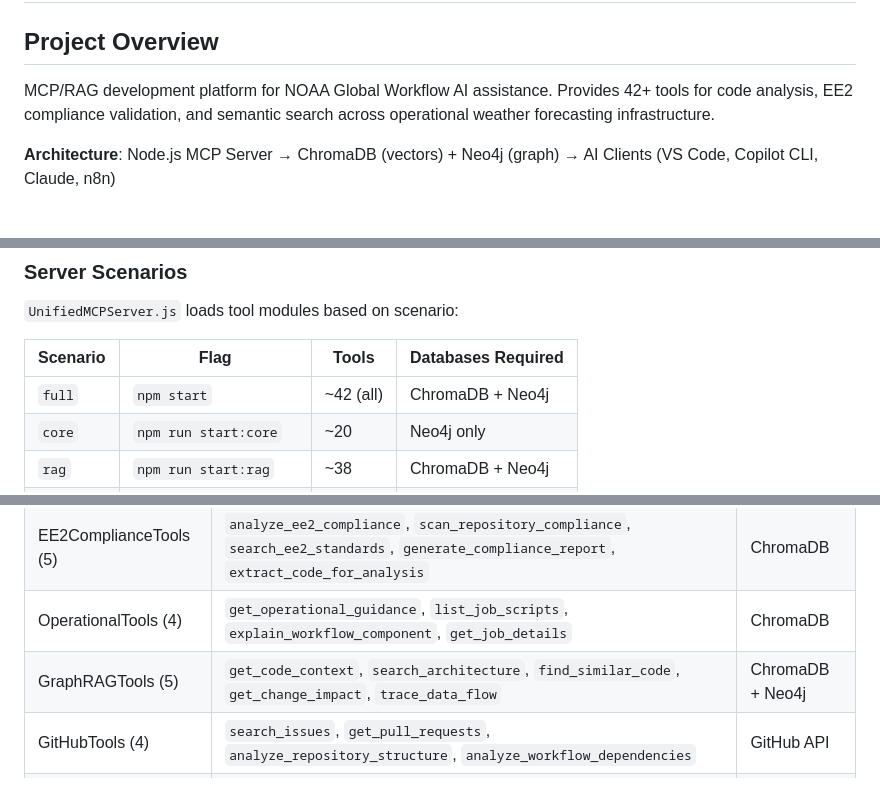
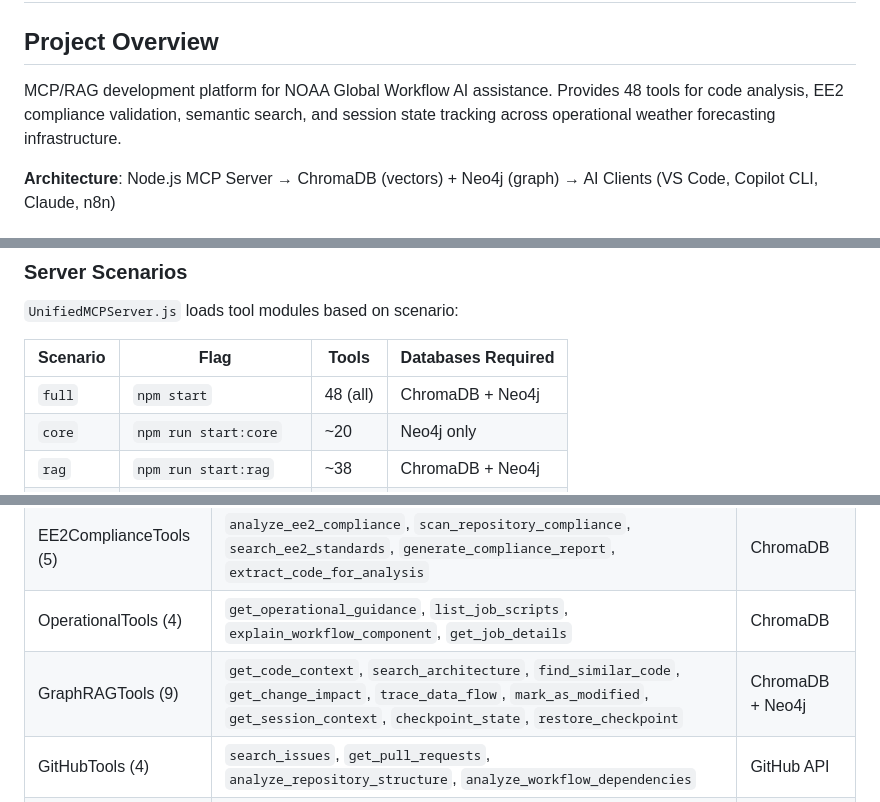
Before and after one commit to TerrenceMcGuinness-NOAA/MDC-MCP-GraphRAG, a Markdown page: .github/copilot-instructions.md, 3 parts joined by grey strips. Rendered like a GitHub page.

Commit message:
fix: sync copilot-instructions.md with v7.21.0 (48 tools)
Update tool count 42→48, GraphRAGTools 5→9 with 4 session state tools.

```diff
--- a/.github/copilot-instructions.md
+++ b/.github/copilot-instructions.md
@@ -2,7 +2,7 @@
 
 ## Project Overview
 
-MCP/RAG development platform for NOAA Global Workflow AI assistance. Provides 42+ tools for code analysis, EE2 compliance validation, and semantic search across operational weather forecasting infrastructure.
+MCP/RAG development platform for NOAA Global Workflow AI assistance. Provides 48 tools for code analysis, EE2 compliance validation, semantic search, and session state tracking across operational weather forecasting infrastructure.
 
 **Architecture**: Node.js MCP Server → ChromaDB (vectors) + Neo4j (graph) → AI Clients (VS Code, Copilot CLI, Claude, n8n)
 
@@ -78,7 +78,7 @@ MCP_GATEWAY_AUTH_TOKEN="eib-mcp-gateway-token-2025" docker mcp gateway run \
 
 | Scenario | Flag | Tools | Databases Required |
 |----------|------|-------|--------------------|
-| `full` | `npm start` | ~42 (all) | ChromaDB + Neo4j |
+| `full` | `npm start` | 48 (all) | ChromaDB + Neo4j |
 | `core` | `npm run start:core` | ~20 | Neo4j only |
 | `rag` | `npm run start:rag` | ~38 | ChromaDB + Neo4j |
 | `github` | `npm run start:github` | ~24 | Neo4j + GitHub API |
@@ -106,7 +106,7 @@ BaseServer (src/core/) → MCP SDK → stdio transport → AI client
 | SemanticSearchTools (6) | `search_documentation`, `explain_with_context`, `find_related_files`, `get_knowledge_base_status`, `list_ingested_urls`, `get_ingested_urls_array` | ChromaDB + Neo4j |
 | EE2ComplianceTools (5) | `analyze_ee2_compliance`, `scan_repository_compliance`, `search_ee2_standards`, `generate_compliance_report`, `extract_code_for_analysis` | ChromaDB |
 | OperationalTools (4) | `get_operational_guidance`, `list_job_scripts`, `explain_workflow_component`, `get_job_details` | ChromaDB |
-| GraphRAGTools (5) | `get_code_context`, `search_architecture`, `find_similar_code`, `get_change_impact`, `trace_data_flow` | ChromaDB + Neo4j |
+| GraphRAGTools (9) | `get_code_context`, `search_architecture`, `find_similar_code`, `get_change_impact`, `trace_data_flow`, `mark_as_modified`, `get_session_context`, `checkpoint_state`, `restore_checkpoint` | ChromaDB + Neo4j |
 | GitHubTools (4) | `search_issues`, `get_pull_requests`, `analyze_repository_structure`, `analyze_workflow_dependencies` | GitHub API |
 | SDDWorkflowTools (9) | `list_sdd_workflows`, `get_sdd_workflow`, `start_sdd_session`, `record_sdd_step`, `get_sdd_session`, `complete_sdd_session`, `get_sdd_execution_history`, `validate_sdd_compliance`, `get_sdd_framework_status` | Filesystem |
 
```
